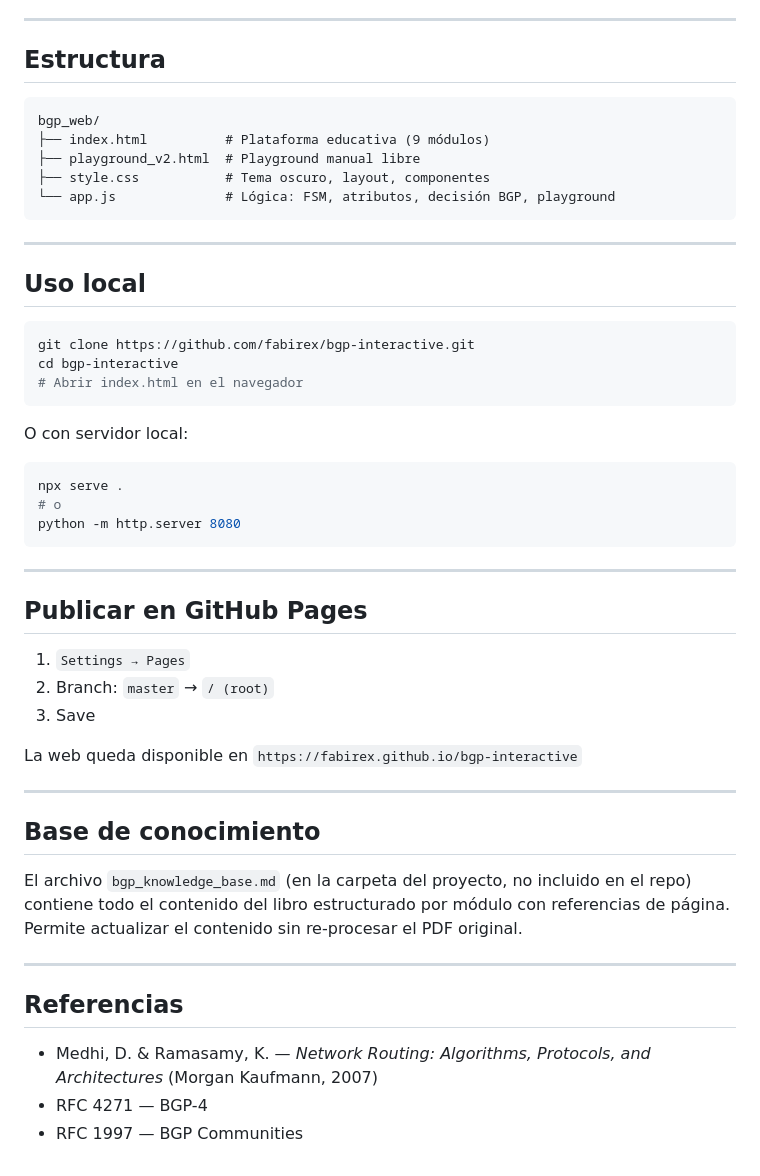
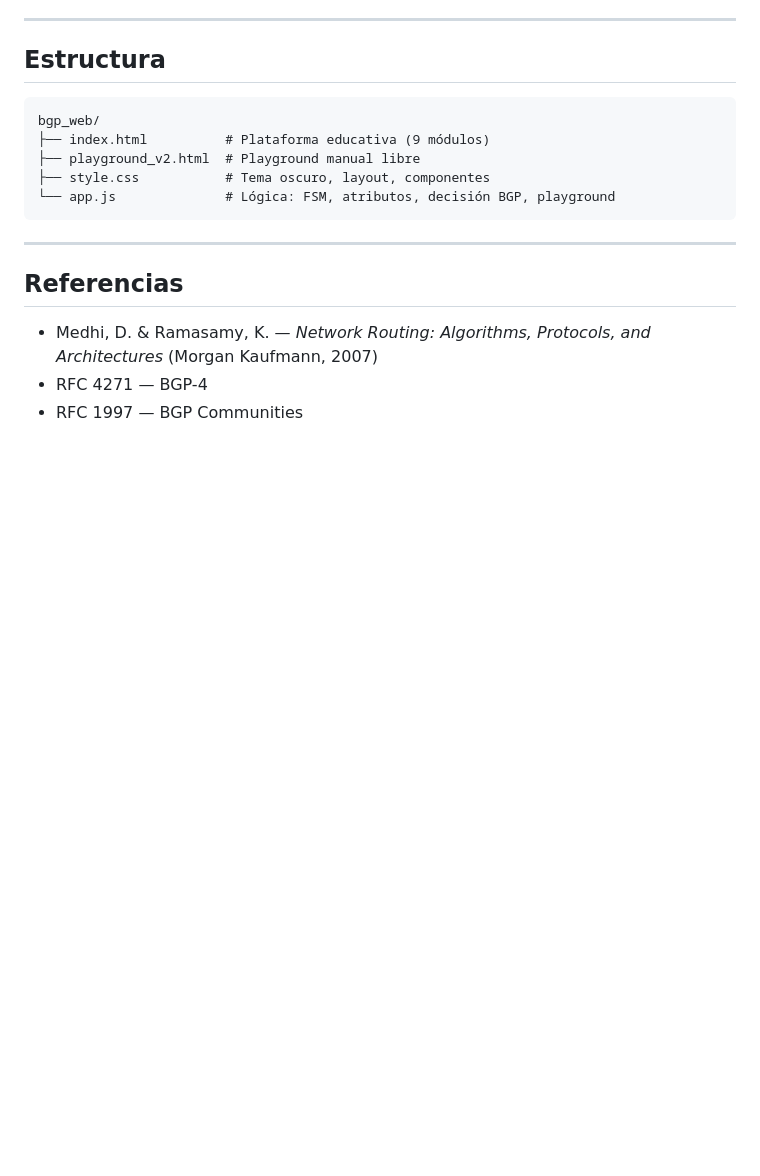
Before and after one commit to fabirex/bgp-interactive, a Markdown page: README.md, the part around the change. GitHub-like rendering; blank space fills up the shorter version.

Commit message:
Trim README: remove local usage and knowledge base sections

````diff
--- a/README.md
+++ b/README.md
@@ -76,40 +76,6 @@ bgp_web/
 
 ---
 
-## Uso local
-
-```bash
-git clone https://github.com/fabirex/bgp-interactive.git
-cd bgp-interactive
-# Abrir index.html en el navegador
-```
-
-O con servidor local:
-
-```bash
-npx serve .
-# o
-python -m http.server 8080
-```
-
----
-
-## Publicar en GitHub Pages
-
-1. `Settings → Pages`
-2. Branch: `master` → `/ (root)`
-3. Save
-
-La web queda disponible en `https://fabirex.github.io/bgp-interactive`
-
----
-
-## Base de conocimiento
-
-El archivo `bgp_knowledge_base.md` (en la carpeta del proyecto, no incluido en el repo) contiene todo el contenido del libro estructurado por módulo con referencias de página. Permite actualizar el contenido sin re-procesar el PDF original.
-
----
-
 ## Referencias
 
 - Medhi, D. & Ramasamy, K. — *Network Routing: Algorithms, Protocols, and Architectures* (Morgan Kaufmann, 2007)
````
